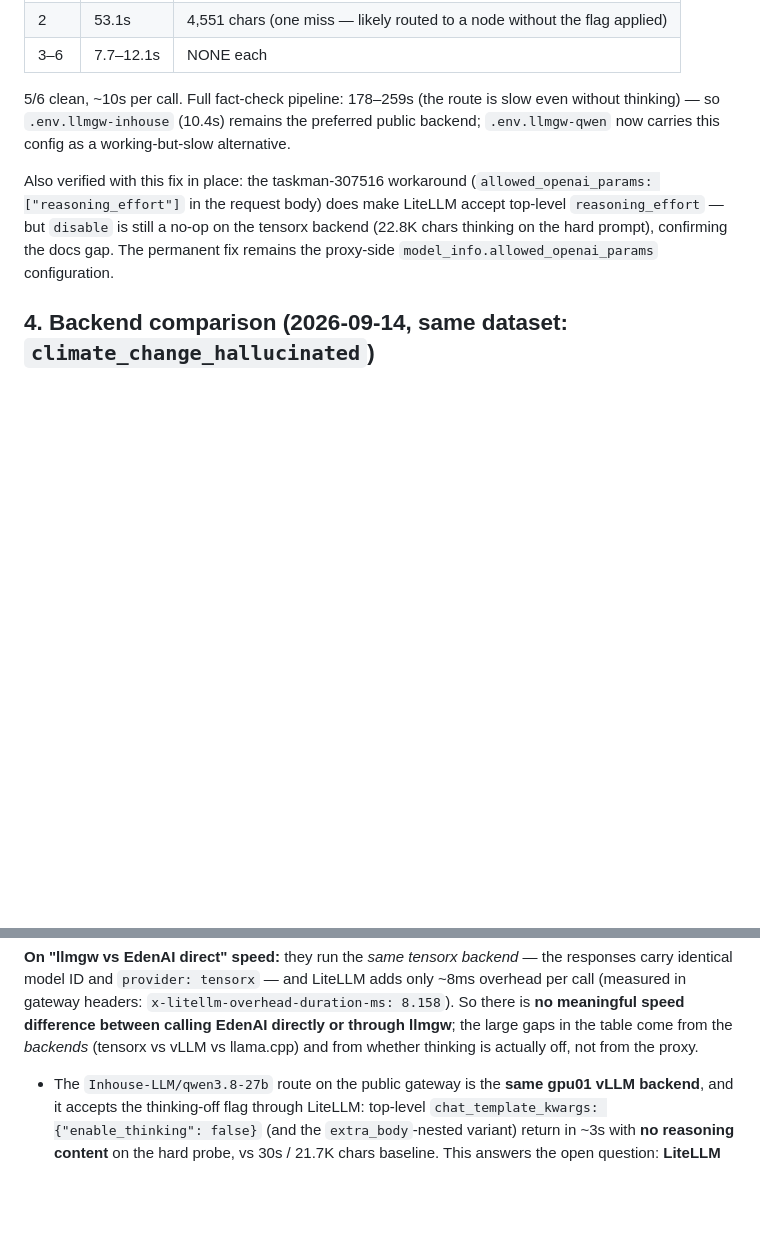
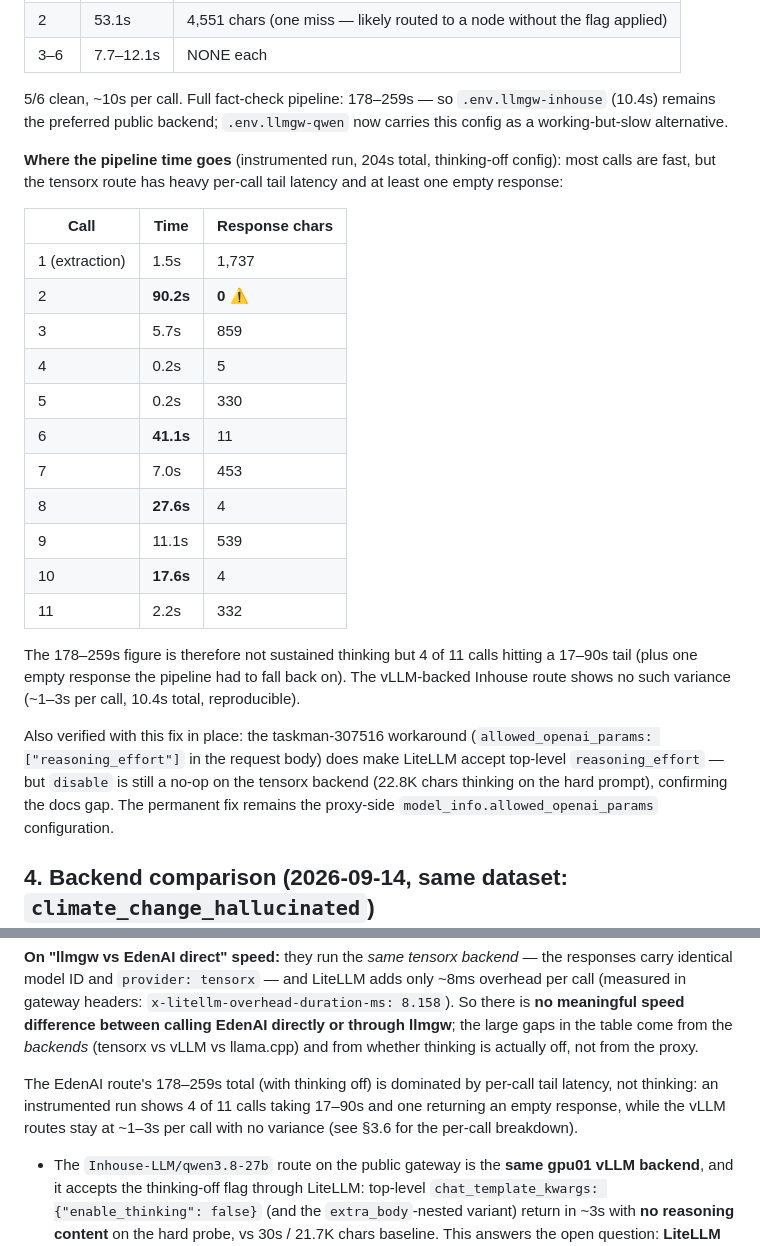
Before and after one commit to eea/rag-facts-check, a Markdown page: docs/guides/reasoning-effort.md, 2 parts joined by grey strips. Rendered like a GitHub page; blank space fills up the shorter version.

Commit message:
docs: explain EdenAI route pipeline latency with per-call breakdown
Instrumented run (thinking off, 204s): 4 of 11 calls hit a 17-90s tail and
one returned an empty response. The 178-259s totals are tensorx per-call
variance, not sustained thinking; vLLM routes stay 1-3s/call with no
variance. Added the breakdown to §3.6 and a pointer from the §4 table.

```diff
--- a/docs/guides/reasoning-effort.md
+++ b/docs/guides/reasoning-effort.md
@@ -151,10 +151,32 @@ Results on `edenai/qwen3.8-27b` via llmgw (hard extraction prompt):
 | 2 | 53.1s | 4,551 chars (one miss — likely routed to a node without the flag applied) |
 | 3–6 | 7.7–12.1s | NONE each |
 
-5/6 clean, ~10s per call. Full fact-check pipeline: 178–259s (the route is
-slow even without thinking) — so `.env.llmgw-inhouse` (10.4s) remains the
-preferred public backend; `.env.llmgw-qwen` now carries this config as a
-working-but-slow alternative.
+5/6 clean, ~10s per call. Full fact-check pipeline: 178–259s — so
+`.env.llmgw-inhouse` (10.4s) remains the preferred public backend; `.env.llmgw-qwen`
+now carries this config as a working-but-slow alternative.
+
+**Where the pipeline time goes** (instrumented run, 204s total, thinking-off
+config): most calls are fast, but the tensorx route has heavy per-call tail
+latency and at least one empty response:
+
+| Call | Time | Response chars |
+|---|---|---|
+| 1 (extraction) | 1.5s | 1,737 |
+| 2 | **90.2s** | **0** ⚠️ |
+| 3 | 5.7s | 859 |
+| 4 | 0.2s | 5 |
+| 5 | 0.2s | 330 |
+| 6 | **41.1s** | 11 |
+| 7 | 7.0s | 453 |
+| 8 | **27.6s** | 4 |
+| 9 | 11.1s | 539 |
+| 10 | **17.6s** | 4 |
+| 11 | 2.2s | 332 |
+
+The 178–259s figure is therefore not sustained thinking but 4 of 11 calls
+hitting a 17–90s tail (plus one empty response the pipeline had to fall back
+on). The vLLM-backed Inhouse route shows no such variance (~1–3s per call,
+10.4s total, reproducible).
 
 Also verified with this fix in place: the taskman-307516 workaround
 (`allowed_openai_params: ["reasoning_effort"]` in the request body) does make
@@ -187,6 +209,11 @@ responses carry identical model ID and `provider: tensorx` — and LiteLLM adds
 difference between calling EdenAI directly or through llmgw**; the large gaps in the
 table come from the *backends* (tensorx vs vLLM vs llama.cpp) and from whether
 thinking is actually off, not from the proxy.
+
+The EdenAI route's 178–259s total (with thinking off) is dominated by per-call
+tail latency, not thinking: an instrumented run shows 4 of 11 calls taking
+17–90s and one returning an empty response, while the vLLM routes stay at
+~1–3s per call with no variance (see §3.6 for the per-call breakdown).
 
 - The `Inhouse-LLM/qwen3.8-27b` route on the public gateway is the **same gpu01 vLLM
   backend**, and it accepts the thinking-off flag through LiteLLM: top-level
```
